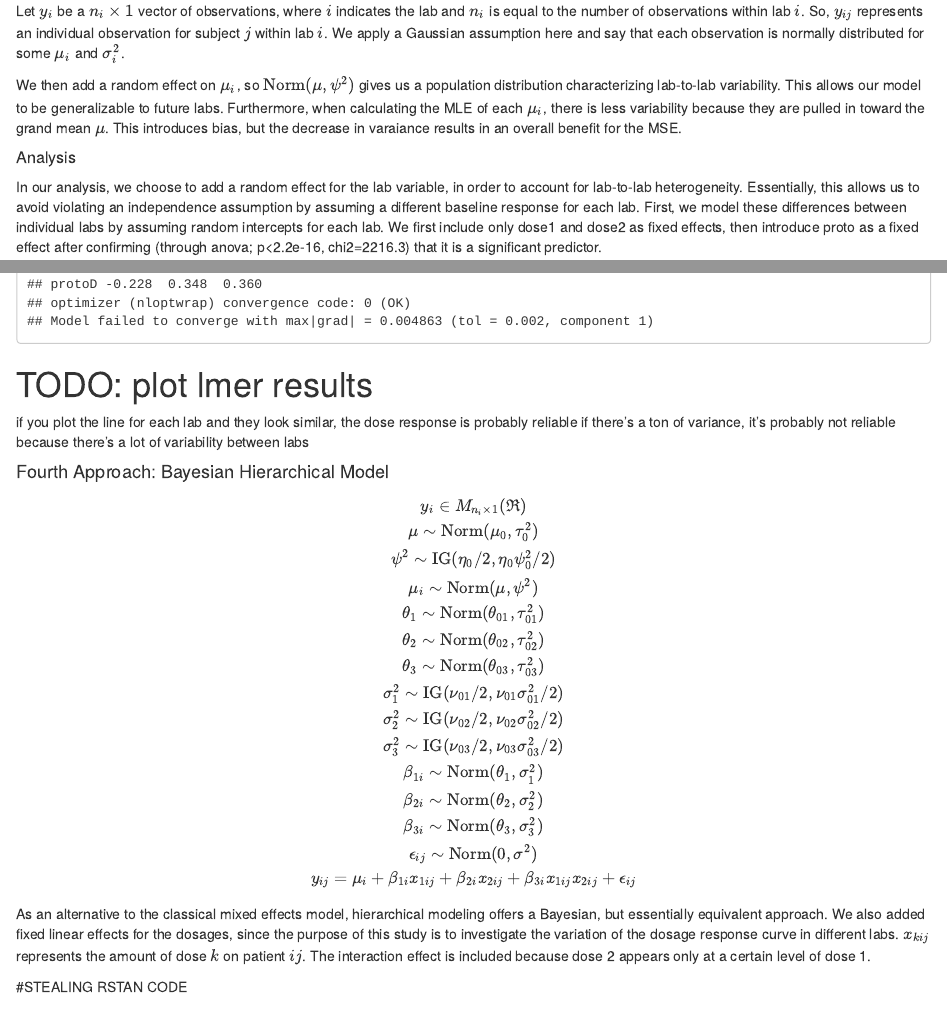
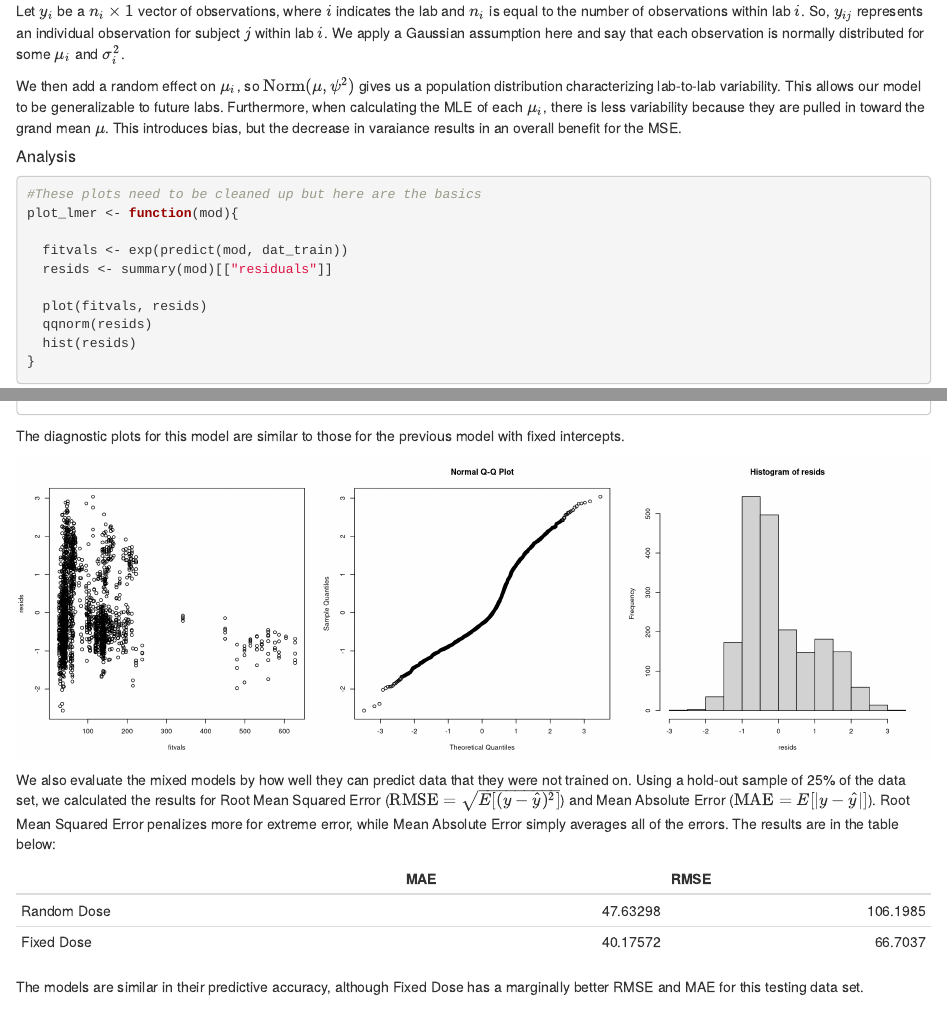
Before and after one commit to brown-nathaniel/case-studies, an R Markdown document (case1/case1report2.Rmd): the page in a window 1100 px wide, from 6100 px down before the commit and from 5620 px down after it, so that both start at the same text, and a second part further down, joined at a grey line. Rendered offline with R 4.5, knitr and Pandoc, with nearby package versions; some code elsewhere in the file could not run offline.

Commit message:
lmer residuals & fitted values

````diff
--- a/case1/case1report2.Rmd
+++ b/case1/case1report2.Rmd
@@ -181,8 +187,18 @@ Let $y_i$ be a $n_i \times 1$ vector of observations, where $i$ indicates the la
 We then add a random effect on $\mu_i$, so $\text{Norm}(\mu, \psi^2)$ gives us a population distribution characterizing lab-to-lab variability. This allows our model to be generalizable to future labs. Furthermore, when calculating the MLE of each $\mu_i$, there is less variability because they are pulled in toward the grand mean $\mu$. This introduces bias, but the decrease in varaiance results in an overall benefit for the MSE.
 
 ##### Analysis
+```{r}
+#These plots need to be cleaned up but here are the basics
+plot_lmer <- function(mod){
 
-In our analysis, we choose to add a random effect for the lab variable, in order to account for lab-to-lab heterogeneity. Essentially, this allows us to avoid violating an independence assumption by assuming a different baseline response for each lab. First, we model these differences between individual labs by assuming random intercepts for each lab. We first include only dose1 and dose2 as fixed effects, then introduce proto as a fixed effect after confirming (through anova; p<2.2e-16, chi2=2216.3) that it is a significant predictor.
+  fitvals <- exp(predict(mod, dat_train))
+  resids <- summary(mod)[["residuals"]]
+
+  plot(fitvals, resids)
+  qqnorm(resids)
+  hist(resids)
+}
+```
 
 
-With this full model, we see that the variability due to lab is 0.030 (in terms of variance), and variability due to non-lab sources is 0.192. And when we take a look at the fixed effects, we see that an increase in the amount of dose1 corresponds to an increase (0.143 units) in the response variable, log(blot). Furthermore, an increase in the amount of dose2 corresponds to a decrease (-0.508 units) in the response variable. Protocols B, C, and D all lead to an increase in the response variable, relative to protocol A.
+```{r}
@@ -212,3 +239,43 @@ summary(m2)
+The diagnostic plots for this model are similar to those for the previous model with fixed intercepts.
+
+```{r fig.width=15, fig.height=5, echo = FALSE}
+par(mfrow = c(1,3))
+plot_lmer(m2)
+par(mfrow = c(1,1))
+```
+
+We also evaluate the mixed models by how well they can predict data that they were not trained on. Using a hold-out sample of 25% of the data set, we calculated the results for Root Mean Squared Error ($\text{RMSE} = \sqrt{E[(y - \hat{y})^2]}$) and Mean Absolute Error ($\text{MAE} = E[|y - \hat{y}|]$). Root Mean Squared Error penalizes more for extreme error, while Mean Absolute Error simply averages all of the errors. The results are in the table below:
+
+```{r prediction, echo=FALSE}
+
+#root mean squared error penalizes more for extreme error
+rms_err <- function(actual, predicted){
+  error <- actual - predicted
+  return(sqrt(mean((error)^2)))
+}
+
+#absolute error weighs all error equally
+abs_err <- function(actual, predicted){
+  error <- actual - predicted
+  mean(abs(error))
+}
+
+compute_errs <- function(mod, test){
+  preds <- exp(predict(mod, test))
+  absolute <- abs_err(test$blot, preds)
+  rootmean <- rms_err(test$blot, preds)
+  return(list(abs_err = absolute, rms_err = rootmean))
+}
+
+random_dose_errs <- compute_errs(m2, dat_test)
+fixed_dose_errs <- compute_errs(m1.full, dat_test)
+
+tab <- t(data.frame(x=as.numeric(random_dose_errs),y=as.numeric(fixed_dose_errs)))
+colnames(tab) <- c("MAE","RMSE")
+rownames(tab) <- c("Random Dose", "Fixed Dose")
+kable(tab)
+```
+The models are similar in their predictive accuracy, although Fixed Dose has a marginally better RMSE and MAE for this testing data set.
 
 # TODO: plot lmer results
 if you plot the line for each lab and they look similar, the dose response is probably reliable
````
Also changed, not shown: case1/case1report2.html, case1/case1report2.Rmd (56 more changed lines).
